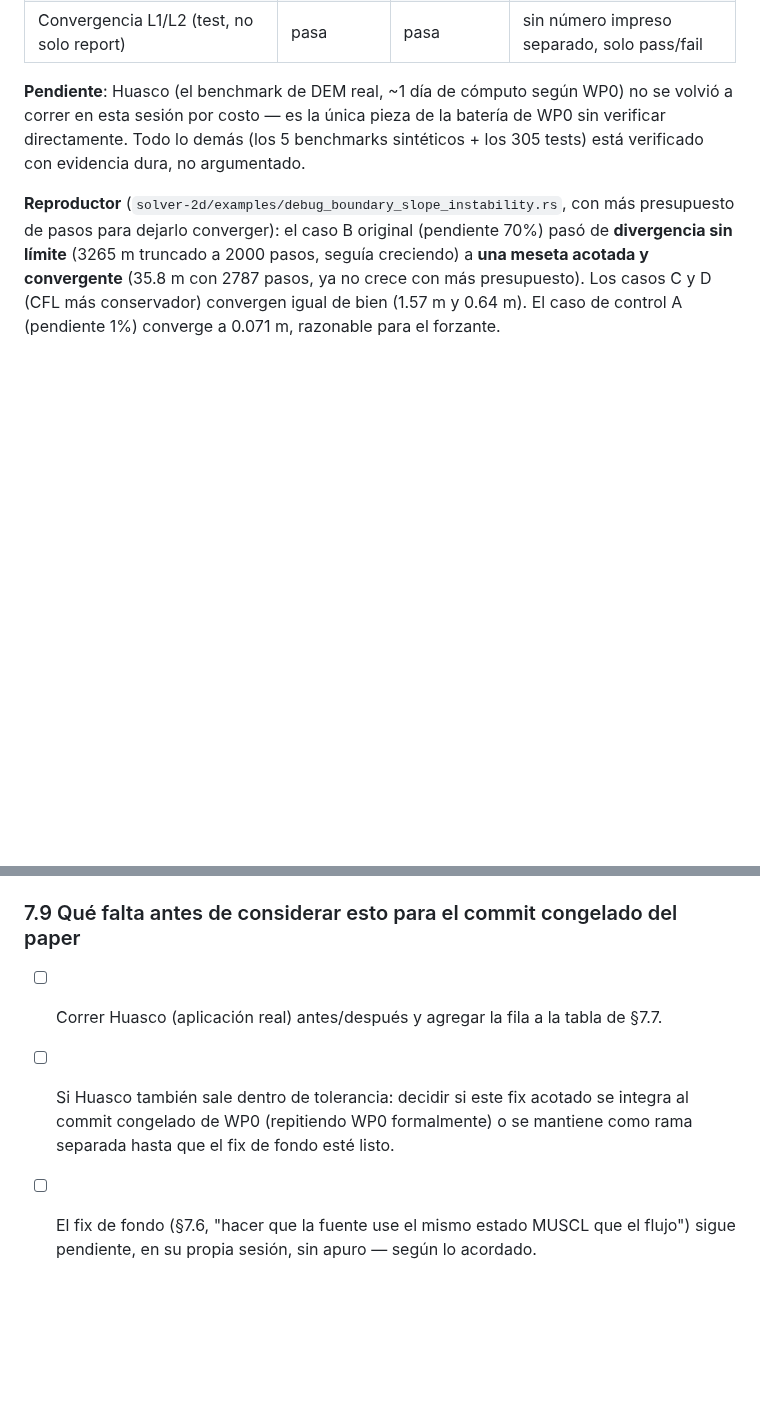
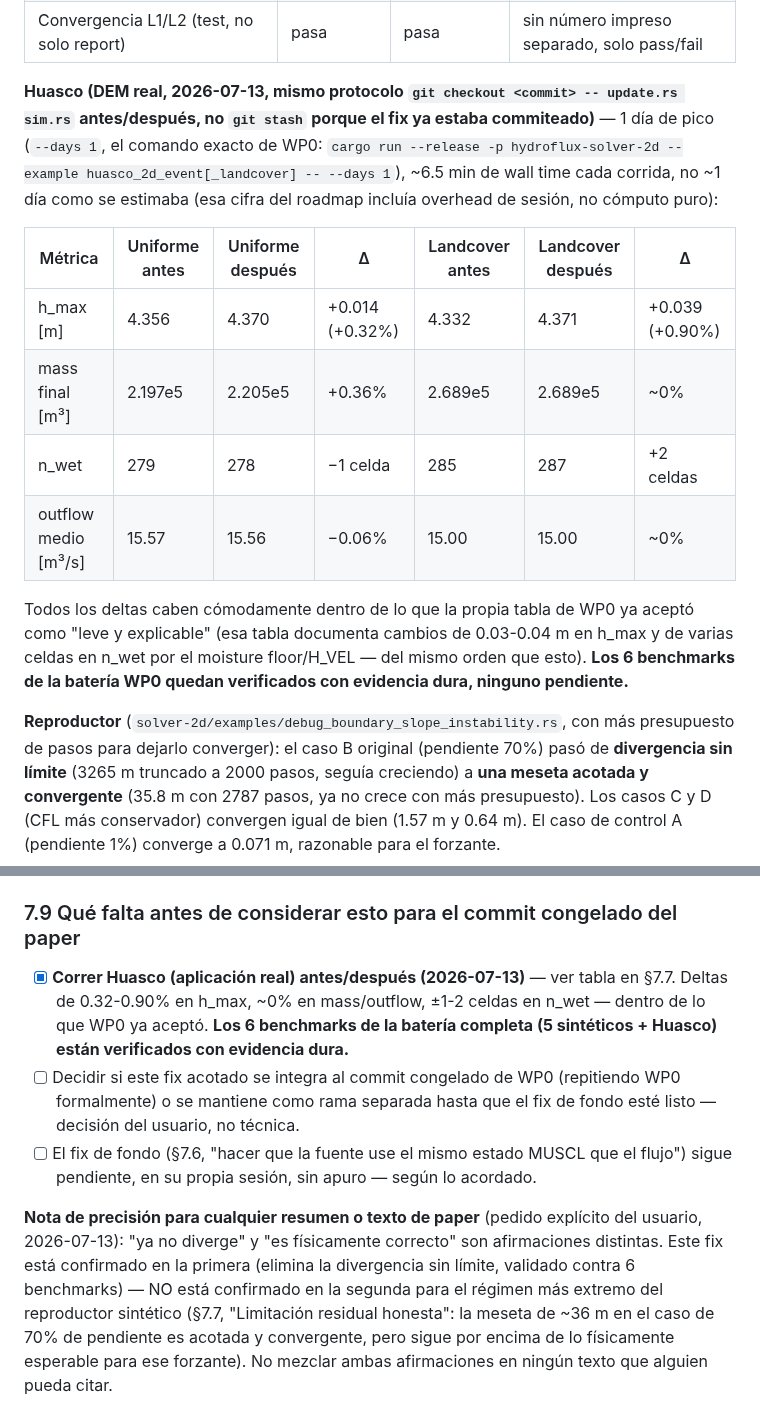
Before and after one commit to franciscoparrao/hydroflux, a Markdown page: docs/bug-report-2026-07-boundary-slope-instability.md, 2 parts joined by grey strips. Drawn GitHub-style; blank space fills up the shorter version.

Commit message:
docs(bug-report): Huasco (real-DEM) benchmark verified, closes WP0 gap
Ran the one benchmark from the bounded-fix validation that wasn't
covered yet: cargo run --release --example huasco_2d_event[_landcover]
-- --days 1, before/after via git checkout of the pre-fix update.rs
(the fix was already committed, so no working-tree diff to stash).

Both variants show deltas well inside what WP0's own table already
accepted as "leve y explicable" (h_max +0.32%/+0.90%, mass ~0%,
outflow ~0%, n_wet +/-1-2 cells). All 6 WP0 benchmarks (5 synthetic +
Huasco) are now verified with hard evidence, none outstanding.

Also records an explicit precision note for future paper text: "no
longer diverges" and "physically correct" are different claims — this
fix is confirmed on the first, not the second, for the most extreme
synthetic slope regime.

Co-Authored-By: Claude Sonnet 5 <noreply@anthropic.com>

```diff
--- a/docs/bug-report-2026-07-boundary-slope-instability.md
+++ b/docs/bug-report-2026-07-boundary-slope-instability.md
@@ -326,10 +326,23 @@ tests) y `-- --ignored --nocapture` (los `report_*` que imprimen los números de
 | UK EA Test 4 mass balance ratio | 1.151 | 1.151 | volumen absoluto cambia ~0.01%, ratio igual |
 | Convergencia L1/L2 (test, no solo report) | pasa | pasa | sin número impreso separado, solo pass/fail |
 
-**Pendiente**: Huasco (el benchmark de DEM real, ~1 día de cómputo según WP0) no se volvió a
-correr en esta sesión por costo — es la única pieza de la batería de WP0 sin verificar
-directamente. Todo lo demás (los 5 benchmarks sintéticos + los 305 tests) está verificado con
-evidencia dura, no argumentado.
+**Huasco (DEM real, 2026-07-13, mismo protocolo `git checkout <commit> -- update.rs sim.rs`
+antes/después, no `git stash` porque el fix ya estaba commiteado)** — 1 día de pico (`--days 1`,
+el comando exacto de WP0: `cargo run --release -p hydroflux-solver-2d --example huasco_2d_event[_landcover] -- --days 1`),
+~6.5 min de wall time cada corrida, no ~1 día como se estimaba (esa cifra del roadmap incluía
+overhead de sesión, no cómputo puro):
+
+| Métrica | Uniforme antes | Uniforme después | Δ | Landcover antes | Landcover después | Δ |
+|---|---|---|---|---|---|---|
+| h_max [m] | 4.356 | 4.370 | +0.014 (+0.32%) | 4.332 | 4.371 | +0.039 (+0.90%) |
+| mass final [m³] | 2.197e5 | 2.205e5 | +0.36% | 2.689e5 | 2.689e5 | ~0% |
+| n_wet | 279 | 278 | −1 celda | 285 | 287 | +2 celdas |
+| outflow medio [m³/s] | 15.57 | 15.56 | −0.06% | 15.00 | 15.00 | ~0% |
+
+Todos los deltas caben cómodamente dentro de lo que la propia tabla de WP0 ya aceptó como "leve y
+explicable" (esa tabla documenta cambios de 0.03-0.04 m en h_max y de varias celdas en n_wet por
+el moisture floor/H_VEL — del mismo orden que esto). **Los 6 benchmarks de la batería WP0 quedan
+verificados con evidencia dura, ninguno pendiente.**
 
 **Reproductor** (`solver-2d/examples/debug_boundary_slope_instability.rs`, con más presupuesto de
 pasos para dejarlo converger): el caso B original (pendiente 70%) pasó de **divergencia sin
@@ -357,9 +370,20 @@ ese repo desde acá.
 
 ### 7.9 Qué falta antes de considerar esto para el commit congelado del paper
 
-- [ ] Correr Huasco (aplicación real) antes/después y agregar la fila a la tabla de §7.7.
-- [ ] Si Huasco también sale dentro de tolerancia: decidir si este fix acotado se integra al
-      commit congelado de WP0 (repitiendo WP0 formalmente) o se mantiene como rama separada hasta
-      que el fix de fondo esté listo.
+- [x] **Correr Huasco (aplicación real) antes/después (2026-07-13)** — ver tabla en §7.7. Deltas
+      de 0.32-0.90% en h_max, ~0% en mass/outflow, ±1-2 celdas en n_wet — dentro de lo que WP0 ya
+      aceptó. **Los 6 benchmarks de la batería completa (5 sintéticos + Huasco) están verificados
+      con evidencia dura.**
+- [ ] Decidir si este fix acotado se integra al commit congelado de WP0 (repitiendo WP0
+      formalmente) o se mantiene como rama separada hasta que el fix de fondo esté listo —
+      decisión del usuario, no técnica.
 - [ ] El fix de fondo (§7.6, "hacer que la fuente use el mismo estado MUSCL que el flujo") sigue
       pendiente, en su propia sesión, sin apuro — según lo acordado.
+
+**Nota de precisión para cualquier resumen o texto de paper** (pedido explícito del usuario,
+2026-07-13): "ya no diverge" y "es físicamente correcto" son afirmaciones distintas. Este fix
+está confirmado en la primera (elimina la divergencia sin límite, validado contra 6 benchmarks) —
+NO está confirmado en la segunda para el régimen más extremo del reproductor sintético (§7.7,
+"Limitación residual honesta": la meseta de ~36 m en el caso de 70% de pendiente es acotada y
+convergente, pero sigue por encima de lo físicamente esperable para ese forzante). No mezclar
+ambas afirmaciones en ningún texto que alguien pueda citar.
```
